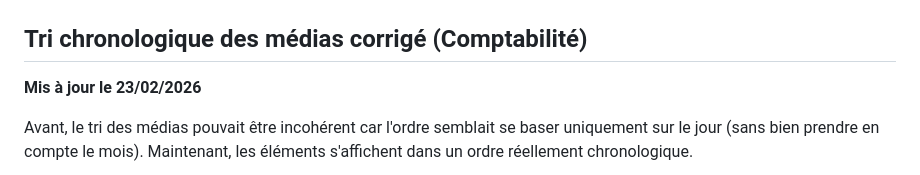
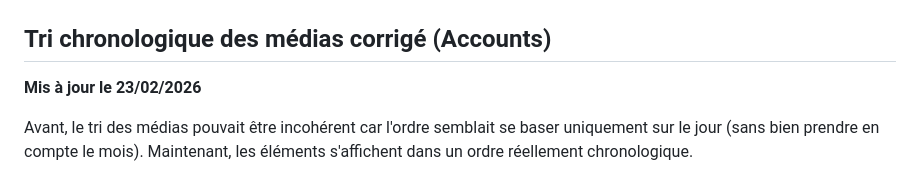
Before and after one commit to mxcrml/adboard-doc, a Markdown page: changelog/v2026.02.fevrier.md, the part around the change. Drawn GitHub-style.

```diff
--- a/changelog/v2026.02.fevrier.md
+++ b/changelog/v2026.02.fevrier.md
@@ -66,7 +66,7 @@ Avant, si le statut "Agence payeur" changeait côté client après coup, cela po
 
 ![](https://raw.githubusercontent.com/mxcrml/adboard-doc/main/changelog/media/31a3d9e9-bad4-4a7f-85a0-42b779dd6525.png)
 
-## Tri chronologique des médias corrigé (Comptabilité)
+## Tri chronologique des médias corrigé (Accounts)
 
 **Mis à jour le 23/02/2026**
 
```
